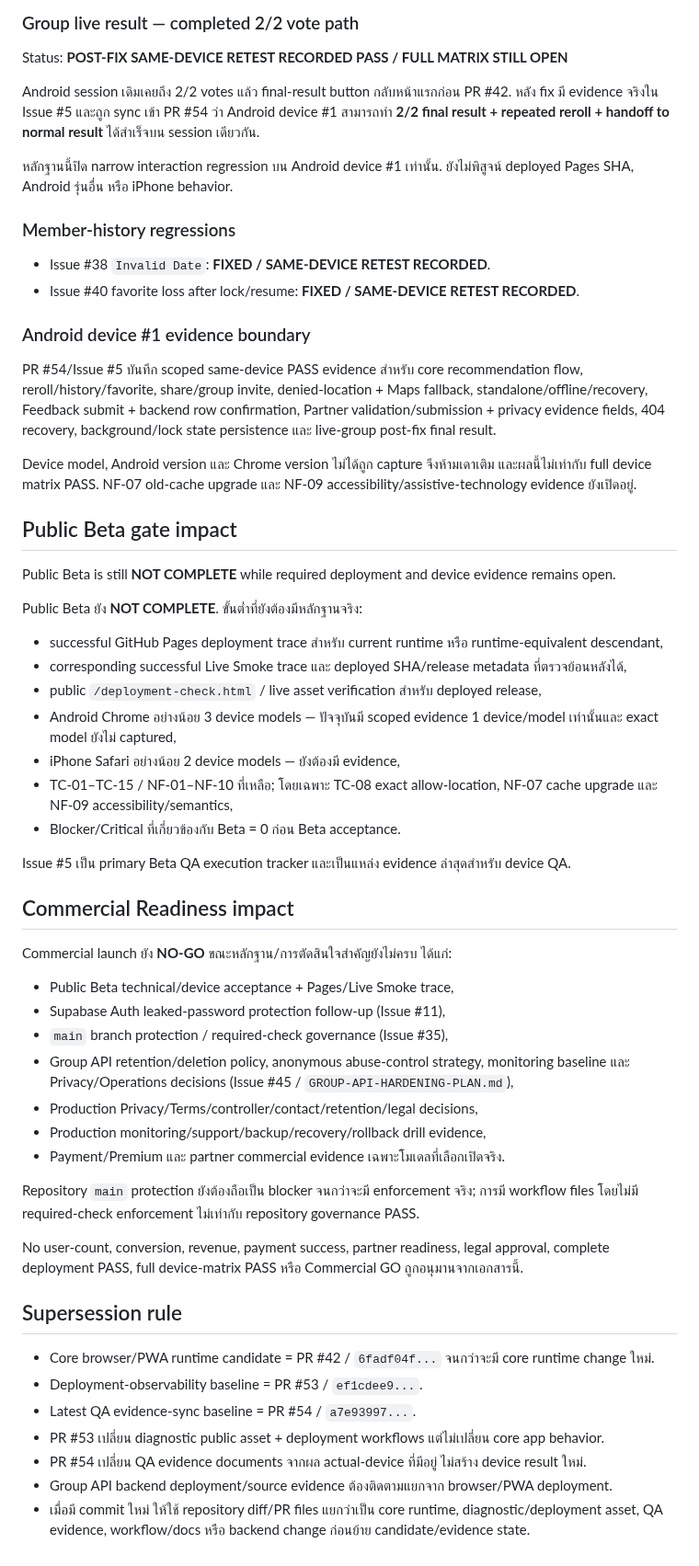
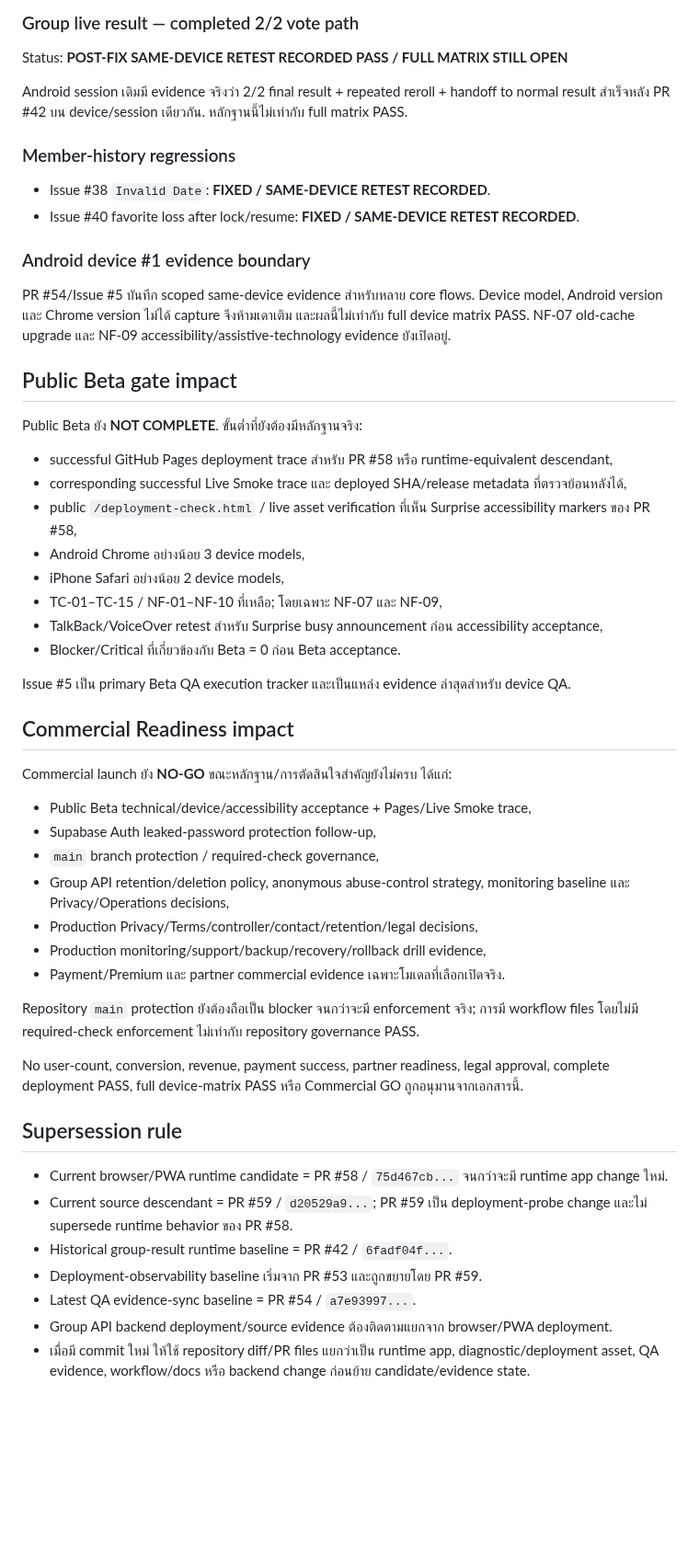
Before and after one commit to rachanakorninon-gif/kinaraidee, a Markdown page: CURRENT-RELEASE.md, the part around one of its changes. Shown at 92% size. GitHub-like rendering; blank space fills up the shorter version.

```diff
--- a/CURRENT-RELEASE.md
+++ b/CURRENT-RELEASE.md
@@ -61,9 +52,7 @@ Do not infer complete deployment-gate success from source, PR/CI success, or the
 
 Status: **POST-FIX SAME-DEVICE RETEST RECORDED PASS / FULL MATRIX STILL OPEN**
 
-Android session เดิมเคยถึง 2/2 votes แล้ว final-result button กลับหน้าแรกก่อน PR #42. หลัง fix มี evidence จริงใน Issue #5 และถูก sync เข้า PR #54 ว่า Android device #1 สามารถทำ **2/2 final result + repeated reroll + handoff to normal result** ได้สำเร็จบน session เดียวกัน.
-
-หลักฐานนี้ปิด narrow interaction regression บน Android device #1 เท่านั้น. ยังไม่พิสูจน์ deployed Pages SHA, Android รุ่นอื่น หรือ iPhone behavior.
+Android session เดิมมี evidence จริงว่า 2/2 final result + repeated reroll + handoff to normal result สำเร็จหลัง PR #42 บน device/session เดียวกัน. หลักฐานนี้ไม่เท่ากับ full matrix PASS.
 
 ### Member-history regressions
 
@@ -72,22 +61,19 @@ Android session เดิมเคยถึง 2/2 votes แล้ว final-resu
 
 ### Android device #1 evidence boundary
 
-PR #54/Issue #5 บันทึก scoped same-device PASS evidence สำหรับ core recommendation flow, reroll/history/favorite, share/group invite, denied-location + Maps fallback, standalone/offline/recovery, Feedback submit + backend row confirmation, Partner validation/submission + privacy evidence fields, 404 recovery, background/lock state persistence และ live-group post-fix final result.
-
-Device model, Android version และ Chrome version ไม่ได้ถูก capture จึงห้ามเดาเติม และผลนี้ไม่เท่ากับ full device matrix PASS. NF-07 old-cache upgrade และ NF-09 accessibility/assistive-technology evidence ยังเปิดอยู่.
+PR #54/Issue #5 บันทึก scoped same-device evidence สำหรับหลาย core flows. Device model, Android version และ Chrome version ไม่ได้ capture จึงห้ามเดาเติม และผลนี้ไม่เท่ากับ full device matrix PASS. NF-07 old-cache upgrade และ NF-09 accessibility/assistive-technology evidence ยังเปิดอยู่.
 
 ## Public Beta gate impact
 
-Public Beta is still **NOT COMPLETE** while required deployment and device evidence remains open.
-
 Public Beta ยัง **NOT COMPLETE**. ขั้นต่ำที่ยังต้องมีหลักฐานจริง:
 
-- successful GitHub Pages deployment trace สำหรับ current runtime หรือ runtime-equivalent descendant,
+- successful GitHub Pages deployment trace สำหรับ PR #58 หรือ runtime-equivalent descendant,
 - corresponding successful Live Smoke trace และ deployed SHA/release metadata ที่ตรวจย้อนหลังได้,
-- public `/deployment-check.html` / live asset verification สำหรับ deployed release,
-- Android Chrome อย่างน้อย 3 device models — ปัจจุบันมี scoped evidence 1 device/model เท่านั้นและ exact model ยังไม่ captured,
-- iPhone Safari อย่างน้อย 2 device models — ยังต้องมี evidence,
-- TC-01–TC-15 / NF-01–NF-10 ที่เหลือ; โดยเฉพาะ TC-08 exact allow-location, NF-07 cache upgrade และ NF-09 accessibility/semantics,
+- public `/deployment-check.html` / live asset verification ที่เห็น Surprise accessibility markers ของ PR #58,
+- Android Chrome อย่างน้อย 3 device models,
+- iPhone Safari อย่างน้อย 2 device models,
+- TC-01–TC-15 / NF-01–NF-10 ที่เหลือ; โดยเฉพาะ NF-07 และ NF-09,
+- TalkBack/VoiceOver retest สำหรับ Surprise busy announcement ก่อน accessibility acceptance,
 - Blocker/Critical ที่เกี่ยวข้องกับ Beta = 0 ก่อน Beta acceptance.
 
 Issue #5 เป็น primary Beta QA execution tracker และเป็นแหล่ง evidence ล่าสุดสำหรับ device QA.
@@ -96,10 +82,10 @@ Issue #5 เป็น primary Beta QA execution tracker และเป็นแ
 
 Commercial launch ยัง **NO-GO** ขณะหลักฐาน/การตัดสินใจสำคัญยังไม่ครบ ได้แก่:
 
-- Public Beta technical/device acceptance + Pages/Live Smoke trace,
-- Supabase Auth leaked-password protection follow-up (Issue #11),
-- `main` branch protection / required-check governance (Issue #35),
-- Group API retention/deletion policy, anonymous abuse-control strategy, monitoring baseline และ Privacy/Operations decisions (Issue #45 / `GROUP-API-HARDENING-PLAN.md`),
+- Public Beta technical/device/accessibility acceptance + Pages/Live Smoke trace,
+- Supabase Auth leaked-password protection follow-up,
+- `main` branch protection / required-check governance,
+- Group API retention/deletion policy, anonymous abuse-control strategy, monitoring baseline และ Privacy/Operations decisions,
 - Production Privacy/Terms/controller/contact/retention/legal decisions,
 - Production monitoring/support/backup/recovery/rollback drill evidence,
 - Payment/Premium และ partner commercial evidence เฉพาะโมเดลที่เลือกเปิดจริง.
@@ -110,10 +96,10 @@ No user-count, conversion, revenue, payment success, partner readiness, legal ap
 
 ## Supersession rule
 
-- Core browser/PWA runtime candidate = PR #42 / `6fadf04f...` จนกว่าจะมี core runtime change ใหม่.
-- Deployment-observability baseline = PR #53 / `ef1cdee9...`.
+- Current browser/PWA runtime candidate = PR #58 / `75d467cb...` จนกว่าจะมี runtime app change ใหม่.
+- Current source descendant = PR #59 / `d20529a9...`; PR #59 เป็น deployment-probe change และไม่ supersede runtime behavior ของ PR #58.
+- Historical group-result runtime baseline = PR #42 / `6fadf04f...`.
+- Deployment-observability baseline เริ่มจาก PR #53 และถูกขยายโดย PR #59.
 - Latest QA evidence-sync baseline = PR #54 / `a7e93997...`.
-- PR #53 เปลี่ยน diagnostic public asset + deployment workflows แต่ไม่เปลี่ยน core app behavior.
-- PR #54 เปลี่ยน QA evidence documents จากผล actual-device ที่มีอยู่ ไม่สร้าง device result ใหม่.
 - Group API backend deployment/source evidence ต้องติดตามแยกจาก browser/PWA deployment.
-- เมื่อมี commit ใหม่ ให้ใช้ repository diff/PR files แยกว่าเป็น core runtime, diagnostic/deployment asset, QA evidence, workflow/docs หรือ backend change ก่อนย้าย candidate/evidence state.
+- เมื่อมี commit ใหม่ ให้ใช้ repository diff/PR files แยกว่าเป็น runtime app, diagnostic/deployment asset, QA evidence, workflow/docs หรือ backend change ก่อนย้าย candidate/evidence state.
```
Also changed, not shown: other parts of CURRENT-RELEASE.md (+20 -29 lines).
